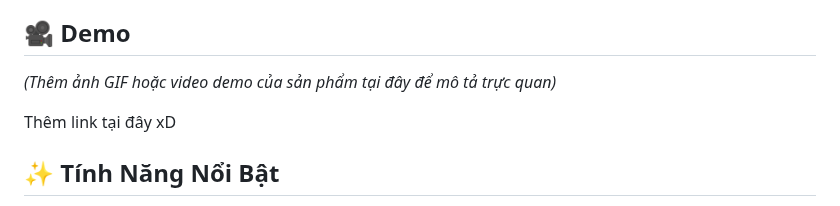
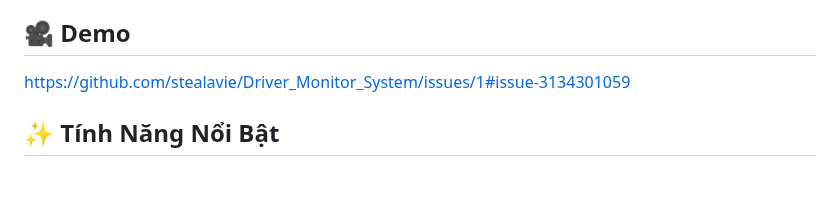
Before and after one commit to stealavie/Driver_Monitor_System, a Markdown page: README.md, the part around the change. Drawn GitHub-style; blank space fills up the shorter version.

```diff
--- a/README.md
+++ b/README.md
@@ -10,9 +10,7 @@ Dự án này là một hệ thống toàn diện sử dụng thị giác máy t
 
 ## 🎥 Demo
 
-*(Thêm ảnh GIF hoặc video demo của sản phẩm tại đây để mô tả trực quan)*
-
-Thêm link tại đây xD
+https://github.com/stealavie/Driver_Monitor_System/issues/1#issue-3134301059
 
 ## ✨ Tính Năng Nổi Bật
 
```
